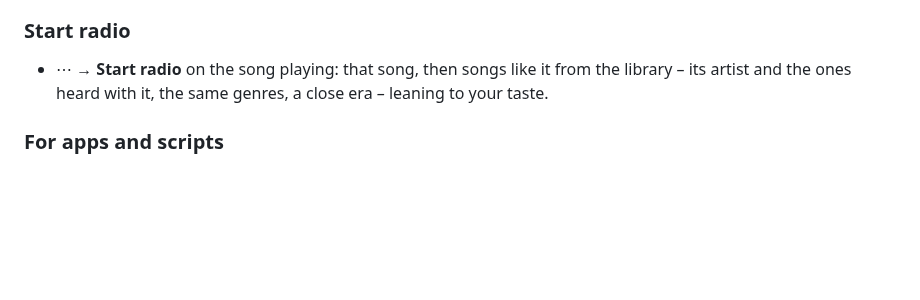
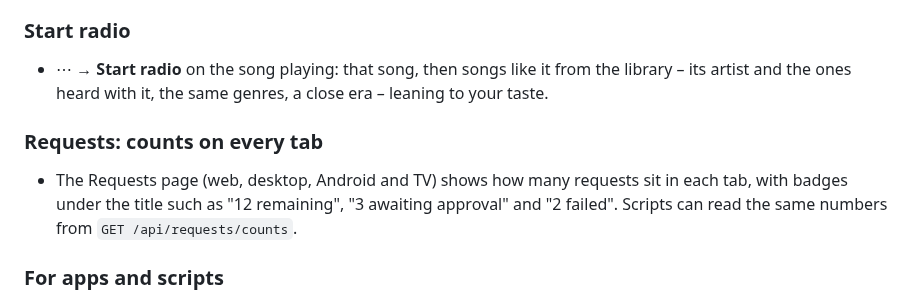
Before and after one commit to Krifmaz/Encore, a Markdown page: docs/releases/0.41.0.md, the part around the change. GitHub-like rendering; blank space fills up the shorter version.

Commit message:
Release notes 0.41.0: request counts on every Requests tab
Co-Authored-By: Claude Opus 5.5 (1M context) <noreply@anthropic.com>
Claude-Session: https://claude.ai/code/session_01BVnzzQgmsJLeLCvywbU4zK

```diff
--- a/docs/releases/0.41.0.md
+++ b/docs/releases/0.41.0.md
@@ -39,6 +39,11 @@ outside service is asked anything.
 - ⋯ → **Start radio** on the song playing: that song, then songs like it from the library – its artist and the ones
   heard with it, the same genres, a close era – leaning to your taste.
 
+### Requests: counts on every tab
+- The Requests page (web, desktop, Android and TV) shows how many requests sit in each tab, with badges under the
+  title such as "12 remaining", "3 awaiting approval" and "2 failed". Scripts can read the same numbers from
+  `GET /api/requests/counts`.
+
 ### For apps and scripts
 - `POST /api/taste/shuffle` `{limit, exclude, genre | genres | ids}`, `GET /api/taste/mixes`, `POST /api/taste/mix`
   `{id, limit, exclude}`, `GET /api/taste/like-this/{id}`, `GET /api/taste/genres`, `GET /api/taste/profile`,
```
